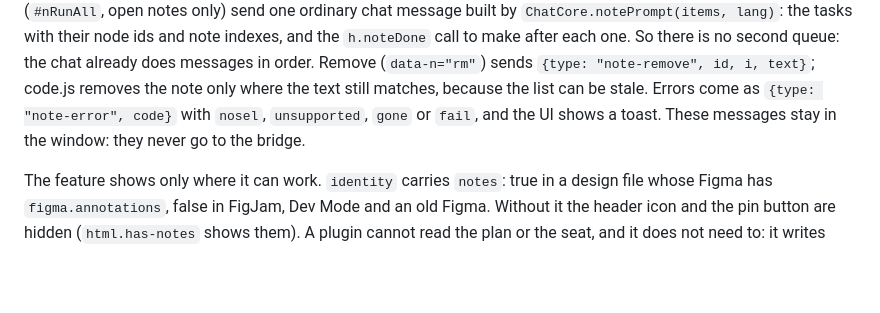
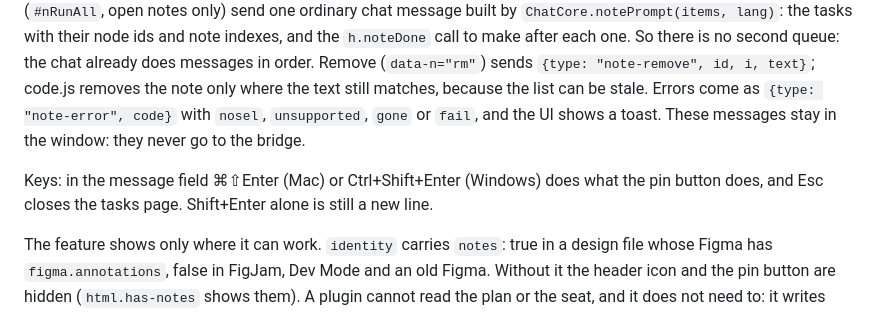
Before and after one commit to denysosadchyi/figmosha2, a Markdown page: docs/CHAT.md, the part around the change. Rendered like a GitHub page; blank space fills up the shorter version.

```diff
--- a/docs/CHAT.md
+++ b/docs/CHAT.md
@@ -430,6 +430,10 @@ Errors come as `{type: "note-error", code}` with `nosel`, `unsupported`, `gone`
 or `fail`, and the UI shows a toast. These messages stay in the window: they
 never go to the bridge.
 
+Keys: in the message field ⌘⇧Enter (Mac) or Ctrl+Shift+Enter (Windows) does
+what the pin button does, and Esc closes the tasks page. Shift+Enter alone is
+still a new line.
+
 The feature shows only where it can work. `identity` carries `notes`: true in a
 design file whose Figma has `figma.annotations`, false in FigJam, Dev Mode and
 an old Figma. Without it the header icon and the pin button are hidden
```
Also changed, not shown: CHANGELOG.md (+2 -0 lines), README.md (+7 -0 lines), docs/img/notes-pin-uk.png (added), docs/img/notes-settings-uk.png (added), docs/img/notes-tasks-uk.png (added), 3 other files.
